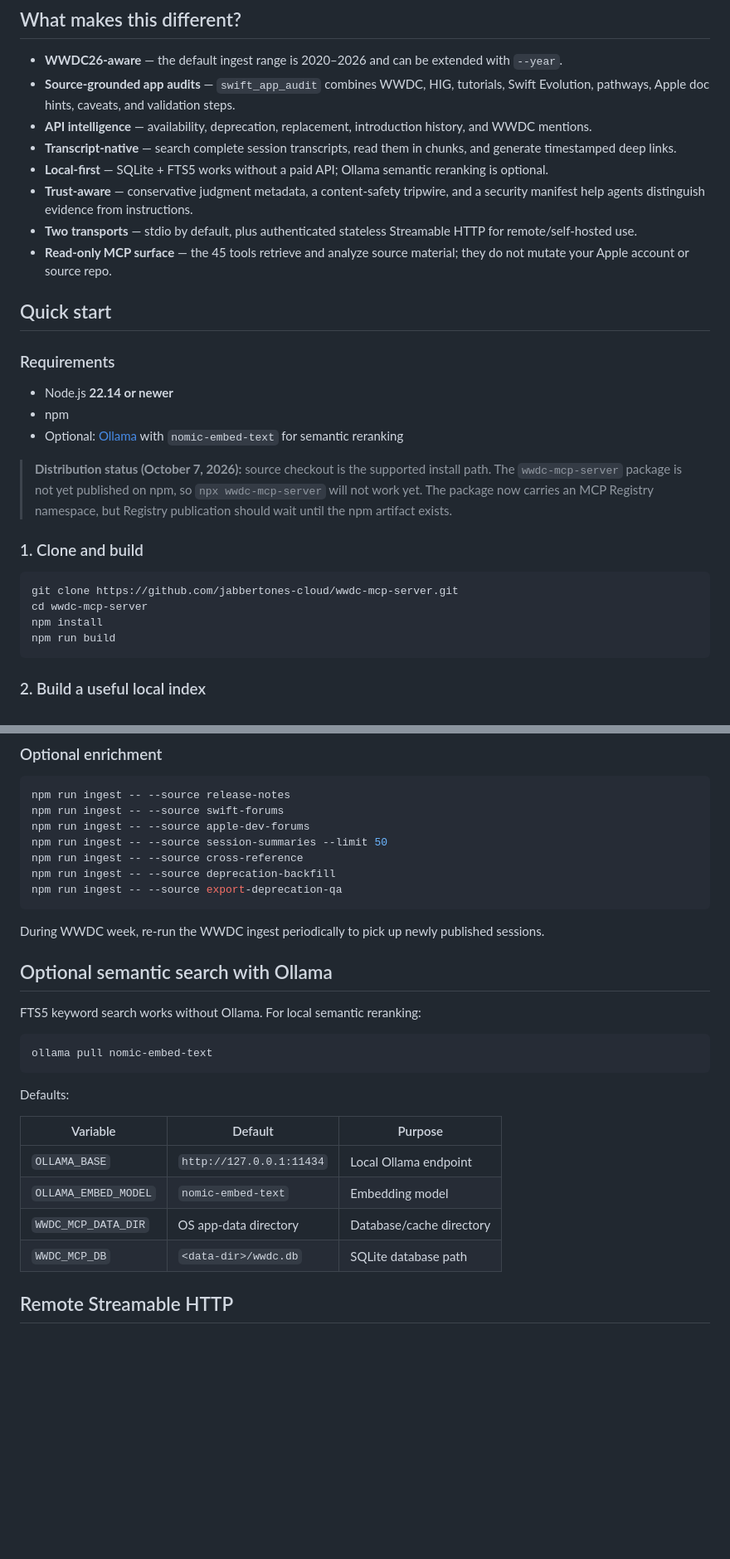
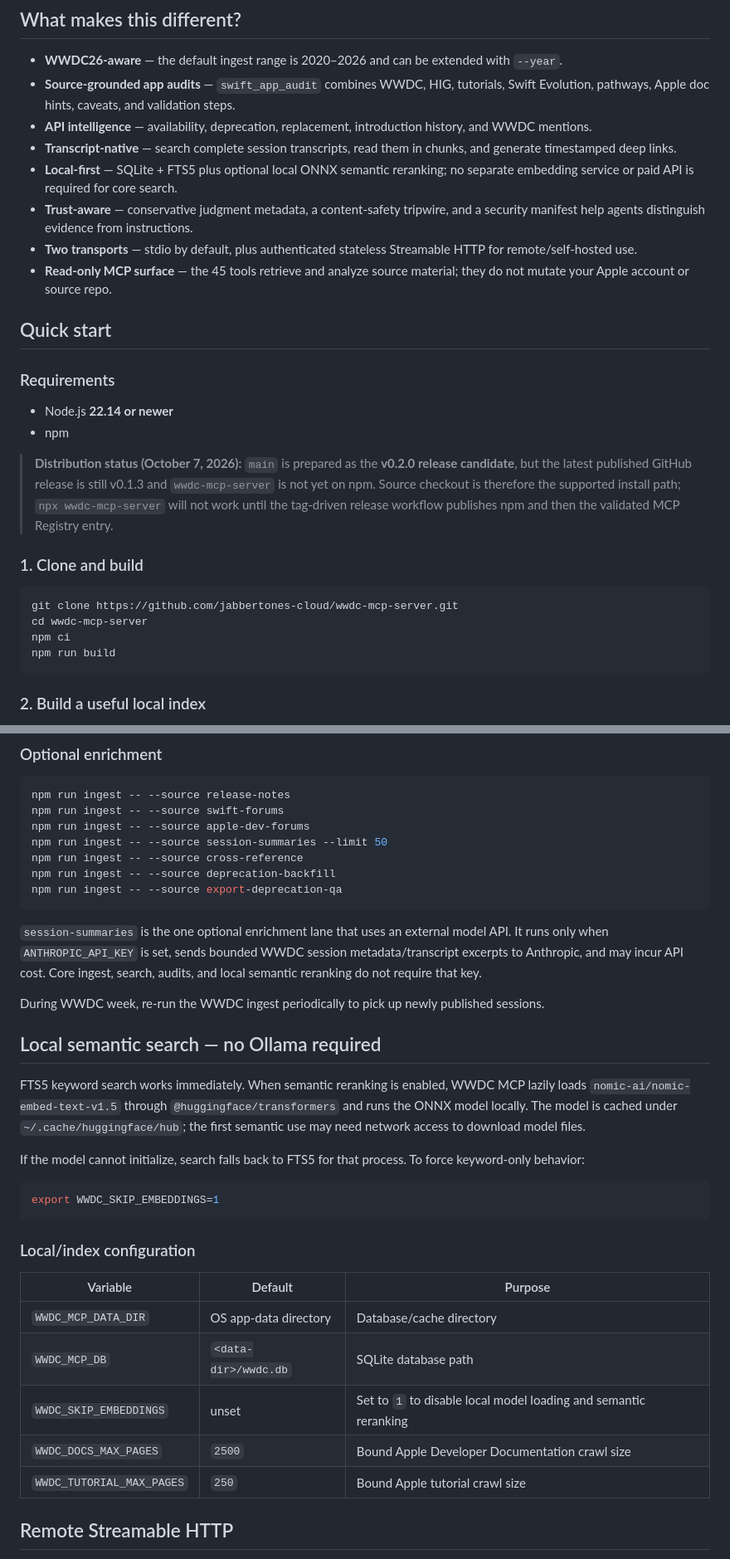
Before and after one commit to jabbertones-cloud/wwdc-mcp-server, a Markdown page: README.md, 2 parts joined by grey strips. Shown at 83% size. GitHub-like rendering; blank space fills up the shorter version.

Commit message:
docs: document current local ONNX semantic search

````diff
--- a/README.md
+++ b/README.md
@@ -32,7 +32,7 @@ The promoted entry point for repo-level Apple work is `swift_app_audit`. The pro
 - **Source-grounded app audits** — `swift_app_audit` combines WWDC, HIG, tutorials, Swift Evolution, pathways, Apple doc hints, caveats, and validation steps.
 - **API intelligence** — availability, deprecation, replacement, introduction history, and WWDC mentions.
 - **Transcript-native** — search complete session transcripts, read them in chunks, and generate timestamped deep links.
-- **Local-first** — SQLite + FTS5 works without a paid API; Ollama semantic reranking is optional.
+- **Local-first** — SQLite + FTS5 plus optional local ONNX semantic reranking; no separate embedding service or paid API is required for core search.
 - **Trust-aware** — conservative judgment metadata, a content-safety tripwire, and a security manifest help agents distinguish evidence from instructions.
 - **Two transports** — stdio by default, plus authenticated stateless Streamable HTTP for remote/self-hosted use.
 - **Read-only MCP surface** — the 45 tools retrieve and analyze source material; they do not mutate your Apple account or source repo.
@@ -43,16 +43,15 @@ The promoted entry point for repo-level Apple work is `swift_app_audit`. The pro
 
 - Node.js **22.14 or newer**
 - npm
-- Optional: [Ollama](https://ollama.com/) with `nomic-embed-text` for semantic reranking
 
-> **Distribution status (October 7, 2026):** source checkout is the supported install path. The `wwdc-mcp-server` package is not yet published on npm, so `npx wwdc-mcp-server` will not work yet. The package now carries an MCP Registry namespace, but Registry publication should wait until the npm artifact exists.
+> **Distribution status (October 7, 2026):** `main` is prepared as the **v0.2.0 release candidate**, but the latest published GitHub release is still v0.1.3 and `wwdc-mcp-server` is not yet on npm. Source checkout is therefore the supported install path; `npx wwdc-mcp-server` will not work until the tag-driven release workflow publishes npm and then the validated MCP Registry entry.
 
 ### 1. Clone and build
 
 ```bash
 git clone https://github.com/jabbertones-cloud/wwdc-mcp-server.git
 cd wwdc-mcp-server
-npm install
+npm ci
 npm run build
 ```
 
@@ -336,24 +335,29 @@ npm run ingest -- --source deprecation-backfill
 npm run ingest -- --source export-deprecation-qa
 ```
 
+`session-summaries` is the one optional enrichment lane that uses an external model API. It runs only when `ANTHROPIC_API_KEY` is set, sends bounded WWDC session metadata/transcript excerpts to Anthropic, and may incur API cost. Core ingest, search, audits, and local semantic reranking do not require that key.
+
 During WWDC week, re-run the WWDC ingest periodically to pick up newly published sessions.
 
-## Optional semantic search with Ollama
+## Local semantic search — no Ollama required
 
-FTS5 keyword search works without Ollama. For local semantic reranking:
+FTS5 keyword search works immediately. When semantic reranking is enabled, WWDC MCP lazily loads `nomic-ai/nomic-embed-text-v1.5` through `@huggingface/transformers` and runs the ONNX model locally. The model is cached under `~/.cache/huggingface/hub`; the first semantic use may need network access to download model files.
+
+If the model cannot initialize, search falls back to FTS5 for that process. To force keyword-only behavior:
 
 ```bash
-ollama pull nomic-embed-text
+export WWDC_SKIP_EMBEDDINGS=1
 ```
 
-Defaults:
+### Local/index configuration
 
 | Variable | Default | Purpose |
 | --- | --- | --- |
-| `OLLAMA_BASE` | `http://127.0.0.1:11434` | Local Ollama endpoint |
-| `OLLAMA_EMBED_MODEL` | `nomic-embed-text` | Embedding model |
 | `WWDC_MCP_DATA_DIR` | OS app-data directory | Database/cache directory |
 | `WWDC_MCP_DB` | `<data-dir>/wwdc.db` | SQLite database path |
+| `WWDC_SKIP_EMBEDDINGS` | unset | Set to `1` to disable local model loading and semantic reranking |
+| `WWDC_DOCS_MAX_PAGES` | `2500` | Bound Apple Developer Documentation crawl size |
+| `WWDC_TUTORIAL_MAX_PAGES` | `250` | Bound Apple tutorial crawl size |
 
 ## Remote Streamable HTTP
 
````
Also changed, not shown: other parts of README.md (+3 -1 lines).
